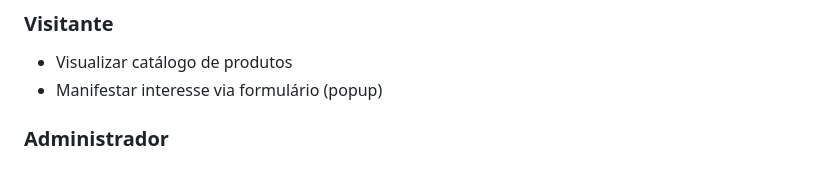
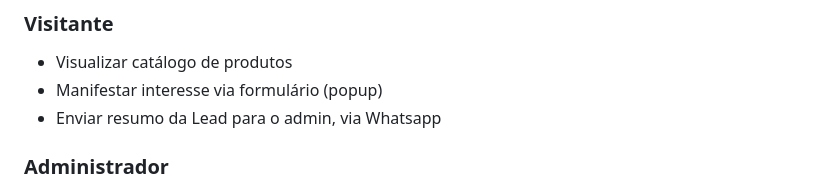
Before and after one commit to Matheus-V-Fernandes/projetoWeb, a Markdown page: README.md, the part around the change. Rendered like a GitHub page.

Commit message:
Resumo da Lead via Whatsapp

```diff
--- a/README.md
+++ b/README.md
@@ -15,6 +15,8 @@ O projeto **Laço & Linha** é uma aplicação web full-stack para uma loja virt
 ### Visitante
 - Visualizar catálogo de produtos
 - Manifestar interesse via formulário (popup)
+- Enviar resumo da Lead para o admin, via Whatsapp
+
 
 ### Administrador
 - Login seguro com e-mail e senha
```
